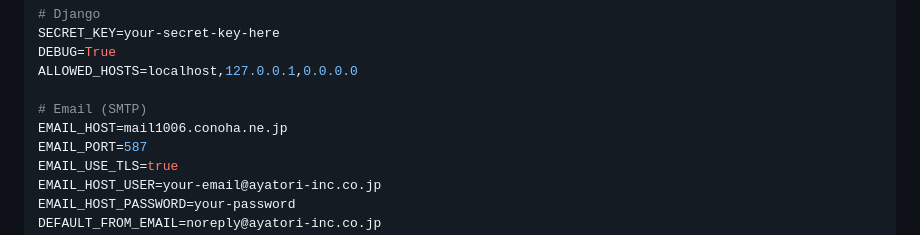
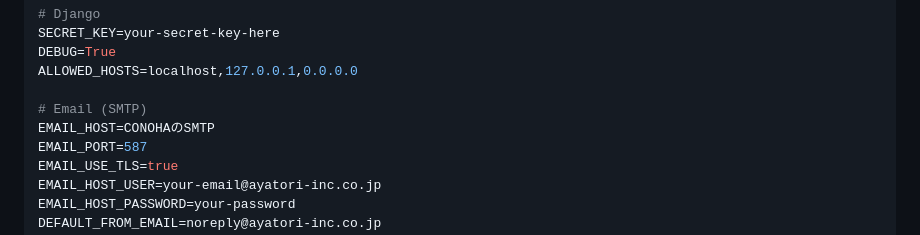
Before and after one commit to challenge-marlin/toybox, a Markdown page: README.md, the part around the change. GitHub-like rendering.

```diff
--- a/README.md
+++ b/README.md
@@ -161,7 +161,7 @@ DEBUG=True
 ALLOWED_HOSTS=localhost,127.0.0.1,0.0.0.0
 
 # Email (SMTP)
-EMAIL_HOST=mail1006.conoha.ne.jp
+EMAIL_HOST=CONOHAのSMTP
 EMAIL_PORT=587
 EMAIL_USE_TLS=true
 EMAIL_HOST_USER=your-email@ayatori-inc.co.jp
```
